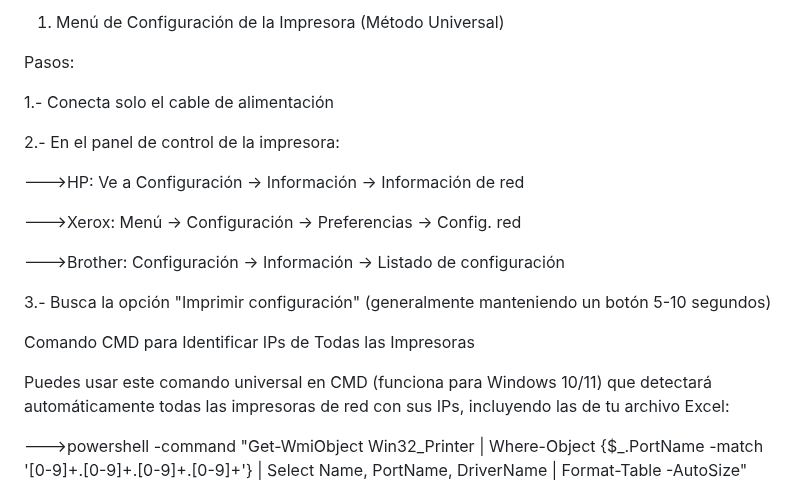
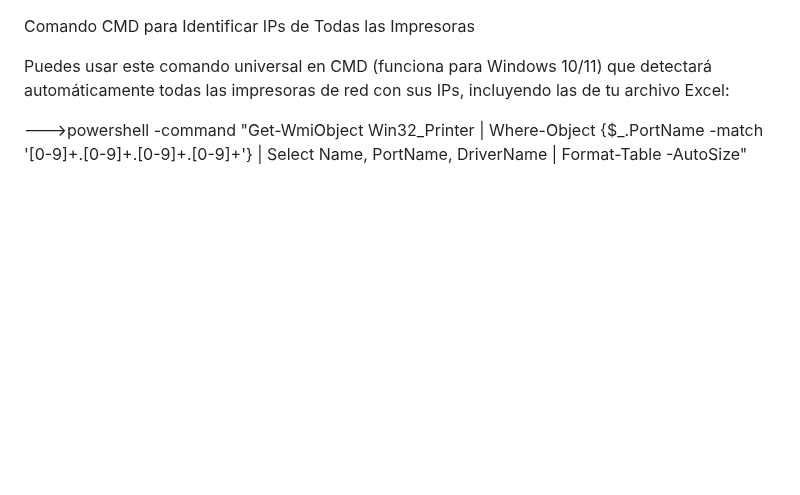
Before and after one commit to Robert1234567891011/sitioweb, a Markdown page: README.md, the part around the change. Drawn GitHub-style; blank space fills up the shorter version.

```diff
--- a/README.md
+++ b/README.md
@@ -1,25 +1,3 @@
-1. Menú de Configuración de la Impresora (Método Universal)
-
-
-Pasos:
-
-1.- Conecta solo el cable de alimentación
-
-
-2.- En el panel de control de la impresora:
-
-
---->HP: Ve a Configuración → Información → Información de red
-
-
---->Xerox: Menú → Configuración → Preferencias → Config. red
-
-
---->Brother: Configuración → Información → Listado de configuración
-
-
-3.- Busca la opción "Imprimir configuración" (generalmente manteniendo un botón 5-10 segundos)
-
 
 
 Comando CMD para Identificar IPs de Todas las Impresoras
```
